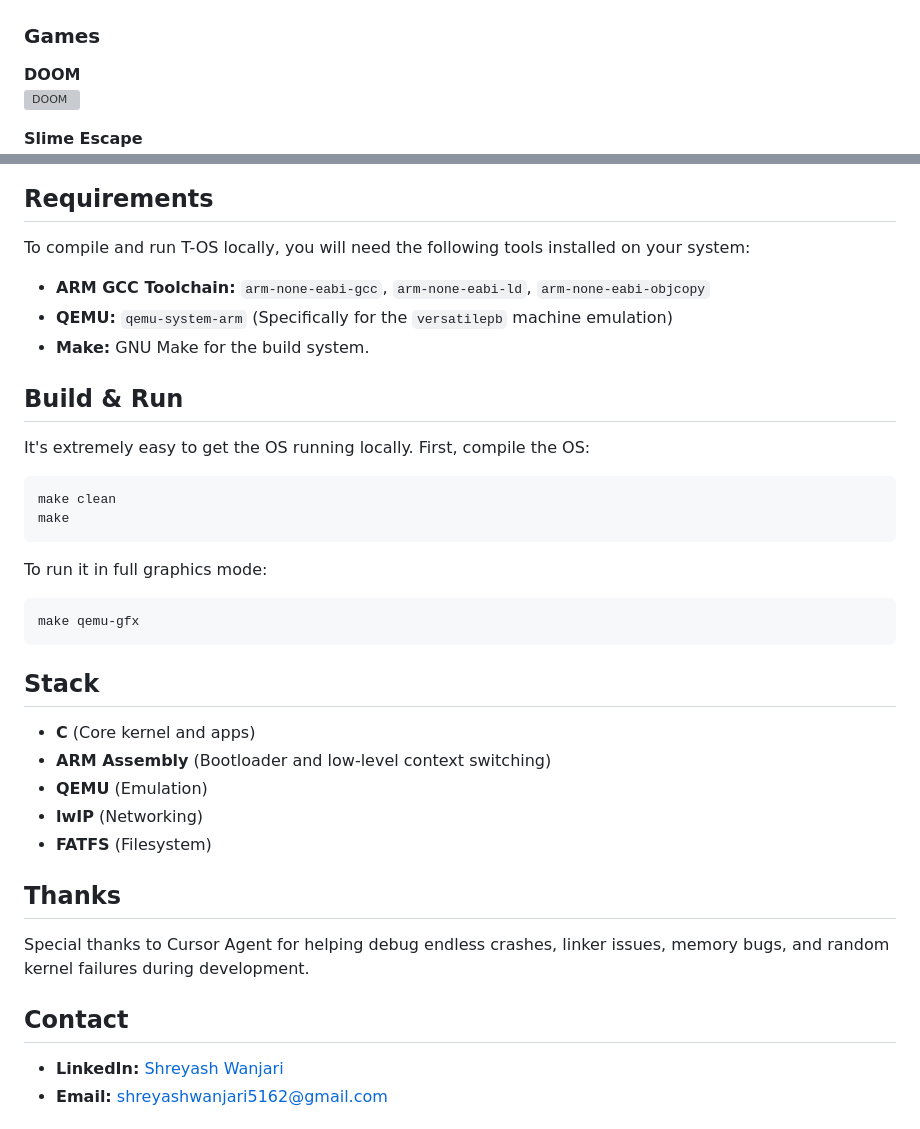
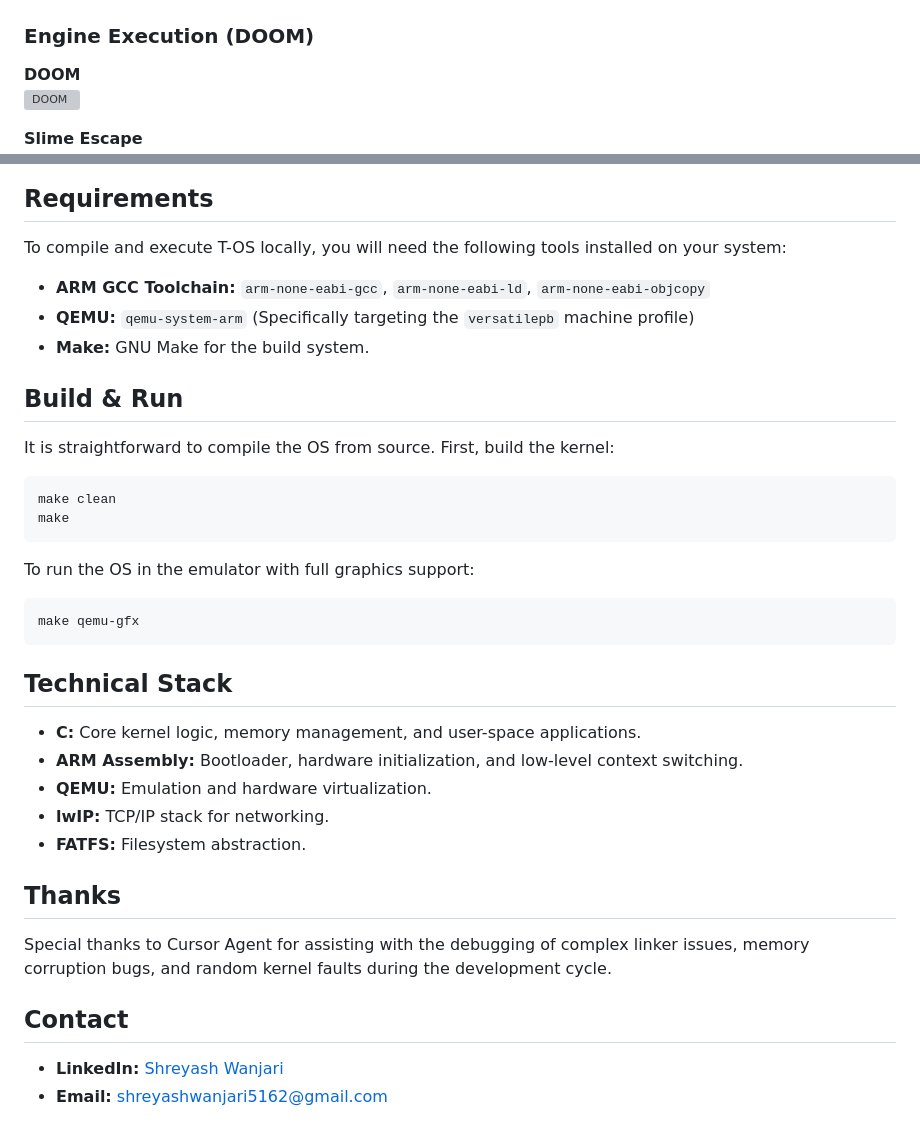
Before and after one commit to shadcy/stax, a Markdown page: README.md, 2 parts joined by grey strips. Rendered like a GitHub page; grey boxes are pictures that could not be loaded.

Commit message:
update: readme

````diff
--- a/README.md
+++ b/README.md
@@ -53,7 +54,7 @@ Lately, I've completely revamped the OS! It now features a proper **Compositing
 <br>
 ![Calculator](readme-assets/apps-calc.png)
 
-### Games
+### Engine Execution (DOOM)
 
 **DOOM**
 <br>
@@ -65,40 +66,39 @@ Lately, I've completely revamped the OS! It now features a proper **Compositing
 
 ## Requirements
 
-To compile and run T-OS locally, you will need the following tools installed on your system:
+To compile and execute T-OS locally, you will need the following tools installed on your system:
 - **ARM GCC Toolchain:** `arm-none-eabi-gcc`, `arm-none-eabi-ld`, `arm-none-eabi-objcopy`
-- **QEMU:** `qemu-system-arm` (Specifically for the `versatilepb` machine emulation)
+- **QEMU:** `qemu-system-arm` (Specifically targeting the `versatilepb` machine profile)
 - **Make:** GNU Make for the build system.
 
 ## Build & Run
 
-It's extremely easy to get the OS running locally. First, compile the OS:
+It is straightforward to compile the OS from source. First, build the kernel:
 
 ```bash
 make clean
 make
 ```
 
-To run it in full graphics mode:
+To run the OS in the emulator with full graphics support:
 
 ```bash
 make qemu-gfx
 ```
 
-## Stack
+## Technical Stack
 
-- **C** (Core kernel and apps)
-- **ARM Assembly** (Bootloader and low-level context switching)
-- **QEMU** (Emulation)
-- **lwIP** (Networking)
-- **FATFS** (Filesystem)
+- **C:** Core kernel logic, memory management, and user-space applications.
+- **ARM Assembly:** Bootloader, hardware initialization, and low-level context switching.
+- **QEMU:** Emulation and hardware virtualization.
+- **lwIP:** TCP/IP stack for networking.
+- **FATFS:** Filesystem abstraction.
 
 ## Thanks
 
-Special thanks to Cursor Agent for helping debug endless crashes, linker issues, memory bugs, and random kernel failures during development.
+Special thanks to Cursor Agent for assisting with the debugging of complex linker issues, memory corruption bugs, and random kernel faults during the development cycle.
 
 ## Contact
-
 
 - **LinkedIn:** [Shreyash Wanjari](https://in.linkedin.com/in/shreyashwanjari)
 - **Email:** shreyashwanjari5162@gmail.com
````
Also changed, not shown: other parts of README.md (+11 -10 lines).
